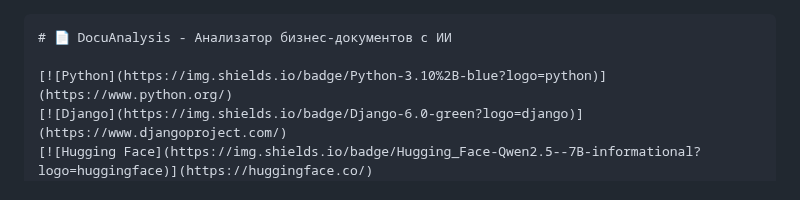
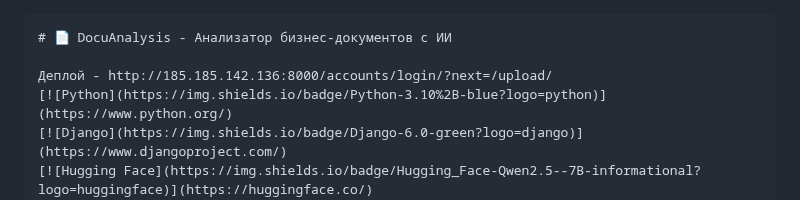
Before and after one commit to jijakchok/analisOstr, a Markdown page: README.md, the part around the change. GitHub-like rendering.

````diff
--- a/README.md
+++ b/README.md
@@ -1,6 +1,7 @@
 ```markdown
 # 📄 DocuAnalysis - Анализатор бизнес-документов с ИИ
 
+Деплой - http://185.185.142.136:8000/accounts/login/?next=/upload/
 [![Python](https://img.shields.io/badge/Python-3.10%2B-blue?logo=python)](https://www.python.org/)
 [![Django](https://img.shields.io/badge/Django-6.0-green?logo=django)](https://www.djangoproject.com/)
 [![Hugging Face](https://img.shields.io/badge/Hugging_Face-Qwen2.5--7B-informational?logo=huggingface)](https://huggingface.co/)
````
